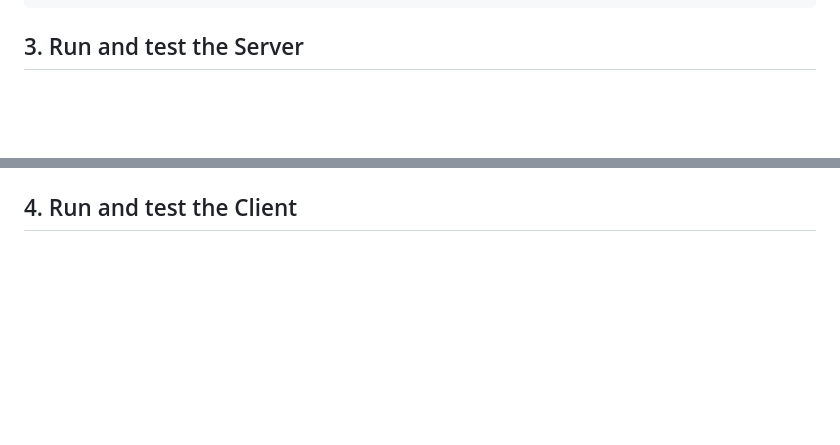
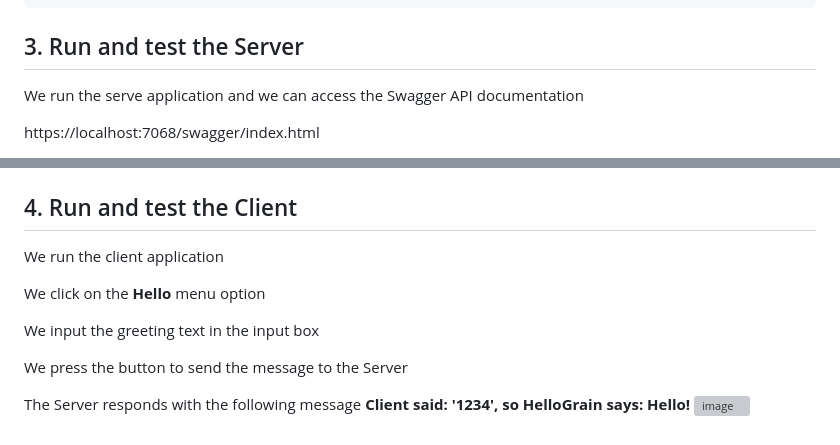
Before and after one commit to luiscoco/Microsoft_Orleans_dotNet8_WebAPI_Blazor_Server_Client, a Markdown page: README.md, 2 parts joined by grey strips. GitHub-like rendering; blank space fills up the shorter version; grey boxes are pictures that could not be loaded.

```diff
--- a/README.md
+++ b/README.md
@@ -704,5 +704,7 @@ This is the **NavMenu.razor** whole code
 
 ## 3. Run and test the Server
 
+We run the serve application and we can access the Swagger API documentation
 
+https://localhost:7068/swagger/index.html
 
@@ -709,2 +712,13 @@ This is the **NavMenu.razor** whole code
 
 ## 4. Run and test the Client
+
+We run the client application
+
+We click on the **Hello** menu option
+
+We input the greeting text in the input box
+
+We press the button to send the message to the Server
+
+The Server responds with the following message **Client said: '1234', so HelloGrain says: Hello!**
+![image](https://github.com/luiscoco/Microsoft_Orleans_dotNet8_WebAPI_Blazor_Server_Client/assets/32194879/21e1df0e-61f4-4ef8-8a36-c741f280dd15)
```
Also changed, not shown: other parts of README.md (+1 -0 lines).
